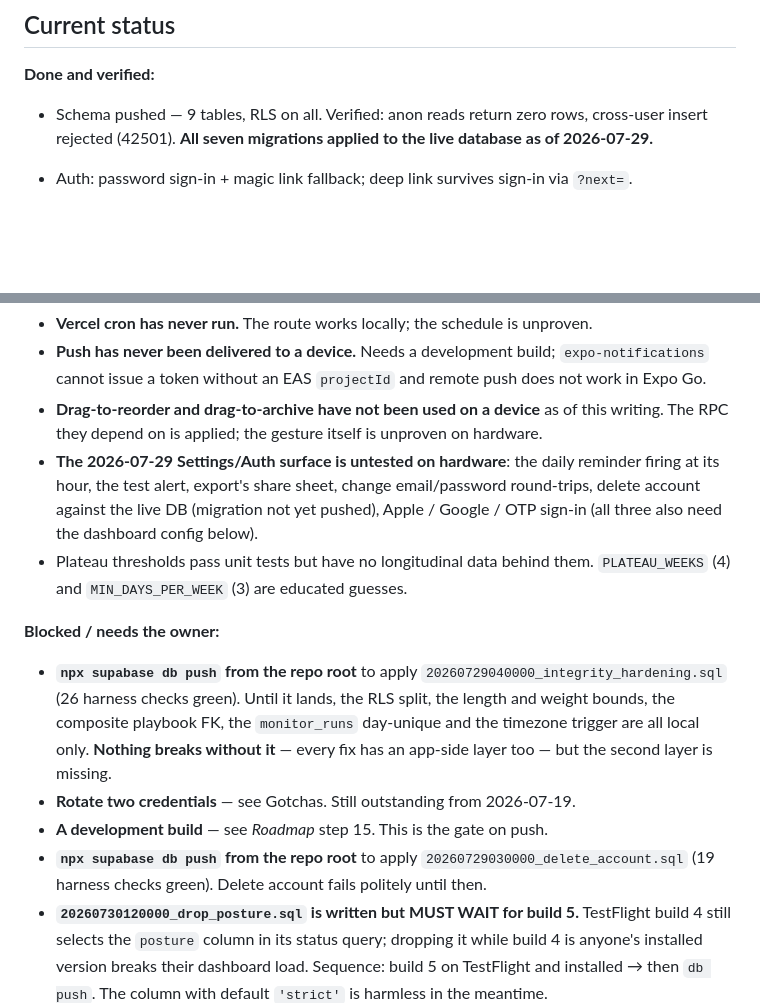
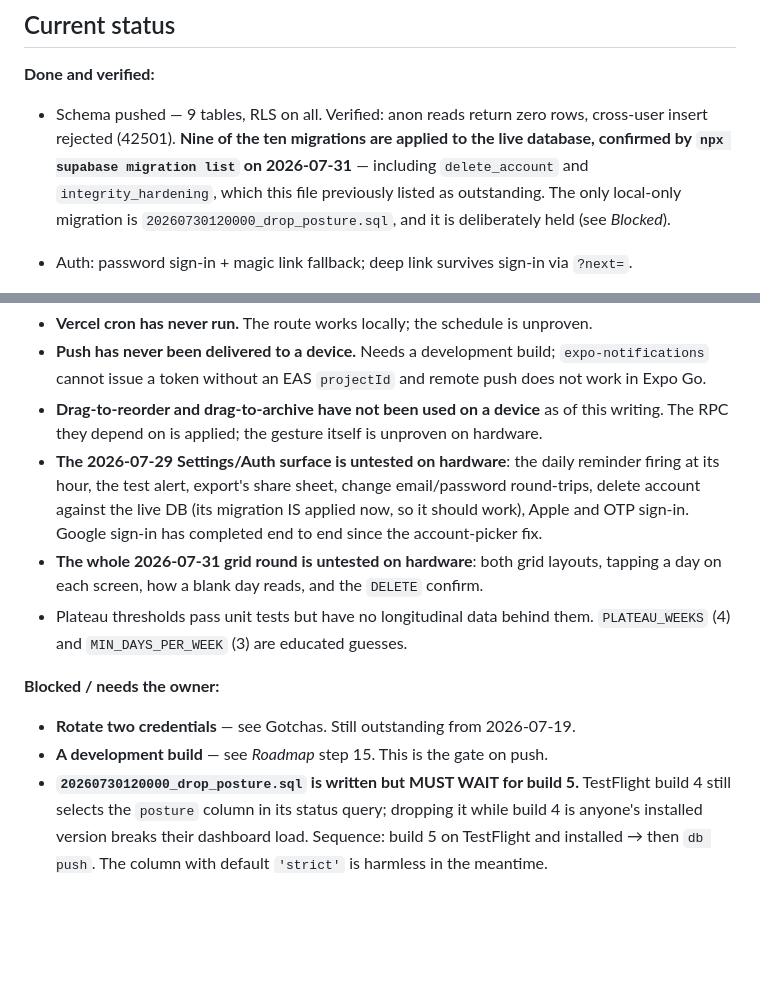
Before and after one commit to KaguSoftware/FOUR, a Markdown page: HANDOFF.md, 2 parts joined by grey strips. Rendered like a GitHub page; blank space fills up the shorter version.

Commit message:
docs: correct the migration state — two "blocked" pushes were already applied
`npx supabase migration list` on 2026-07-31 shows nine of ten migrations
applied remotely, including delete_account and integrity_hardening, which this
file still listed under "Blocked / needs the owner". Delete account works
against the live database; the second layer of the integrity hardening is in.

Only 20260730120000_drop_posture.sql is local-only, and that one is held on
purpose until build 5 is installed.

Also records that the 2026-07-31 grid round has not been seen on hardware.

```diff
--- a/HANDOFF.md
+++ b/HANDOFF.md
@@ -105,7 +105,7 @@ As of **2026-07-28** it is becoming a real mobile product: multi-user accounts,
 
 **Done and verified:**
 
-- Schema pushed — 9 tables, RLS on all. Verified: anon reads return zero rows, cross-user insert rejected (42501). **All seven migrations applied to the live database as of 2026-07-29.**
+- Schema pushed — 9 tables, RLS on all. Verified: anon reads return zero rows, cross-user insert rejected (42501). **Nine of the ten migrations are applied to the live database, confirmed by `npx supabase migration list` on 2026-07-31** — including `delete_account` and `integrity_hardening`, which this file previously listed as outstanding. The only local-only migration is `20260730120000_drop_posture.sql`, and it is deliberately held (see *Blocked*).
 - Auth: password sign-in + magic link fallback; deep link survives sign-in via `?next=`.
 - Status dashboard, re-entry takeover, day grid, two-tap logging with playbook chips, history, playbook, proof, settings.
 - Monitor route with fade tiers, milestone ledger, plateau detection. **Verified end-to-end** against seeded data: silent at 1 day, pages at 2, escalates at 3, same-day dedupe works.
@@ -199,20 +199,14 @@ As of **2026-07-28** it is becoming a real mobile product: multi-user accounts,
 - **Vercel cron has never run.** The route works locally; the schedule is unproven.
 - **Push has never been delivered to a device.** Needs a development build; `expo-notifications` cannot issue a token without an EAS `projectId` and remote push does not work in Expo Go.
 - **Drag-to-reorder and drag-to-archive have not been used on a device** as of this writing. The RPC they depend on is applied; the gesture itself is unproven on hardware.
-- **The 2026-07-29 Settings/Auth surface is untested on hardware**: the daily reminder firing at its hour, the test alert, export's share sheet, change email/password round-trips, delete account against the live DB (migration not yet pushed), Apple / Google / OTP sign-in (all three also need the dashboard config below).
+- **The 2026-07-29 Settings/Auth surface is untested on hardware**: the daily reminder firing at its hour, the test alert, export's share sheet, change email/password round-trips, delete account against the live DB (its migration IS applied now, so it should work), Apple and OTP sign-in. Google sign-in has completed end to end since the account-picker fix.
+- **The whole 2026-07-31 grid round is untested on hardware**: both grid layouts, tapping a day on each screen, how a blank day reads, and the `DELETE` confirm.
 - Plateau thresholds pass unit tests but have no longitudinal data behind them. `PLATEAU_WEEKS` (4) and `MIN_DAYS_PER_WEEK` (3) are educated guesses.
 
 **Blocked / needs the owner:**
 
-- **`npx supabase db push` from the repo root** to apply
-  `20260729040000_integrity_hardening.sql` (26 harness checks green). Until it
-  lands, the RLS split, the length and weight bounds, the composite playbook
-  FK, the `monitor_runs` day-unique and the timezone trigger are all local
-  only. **Nothing breaks without it** — every fix has an app-side layer too —
-  but the second layer is missing.
 - **Rotate two credentials** — see Gotchas. Still outstanding from 2026-07-19.
 - **A development build** — see *Roadmap* step 15. This is the gate on push.
-- **`npx supabase db push` from the repo root** to apply `20260729030000_delete_account.sql` (19 harness checks green). Delete account fails politely until then.
 - **`20260730120000_drop_posture.sql` is written but MUST WAIT for build 5.**
   TestFlight build 4 still selects the `posture` column in its status query;
   dropping it while build 4 is anyone's installed version breaks their
```
